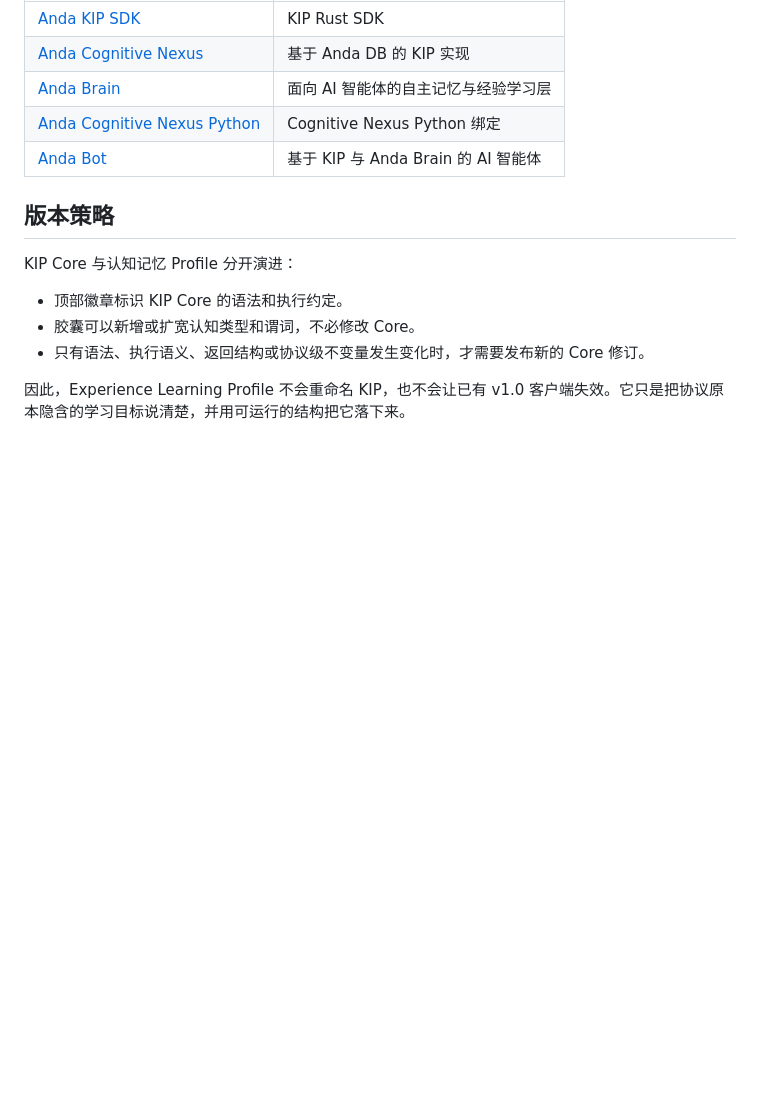
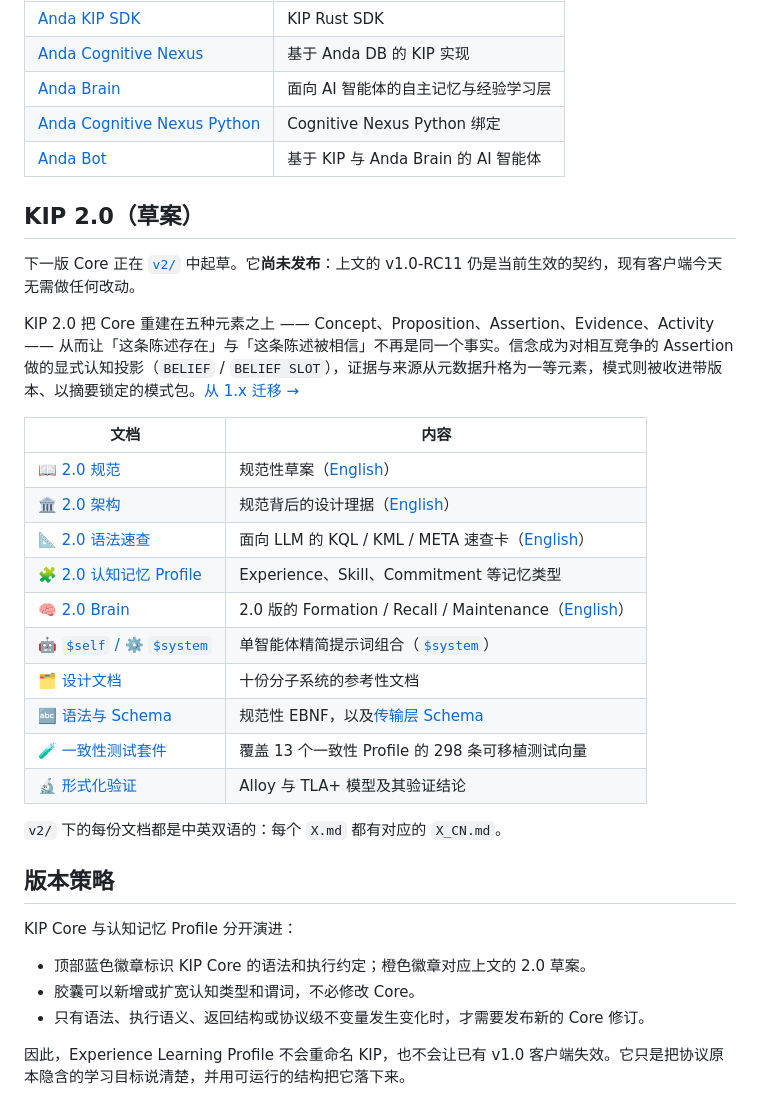
Before and after one commit to ldclabs/KIP, a Markdown page: README_CN.md, the part around one of its changes. Rendered like a GitHub page; blank space fills up the shorter version.

```diff
--- a/README_CN.md
+++ b/README_CN.md
@@ -475,11 +476,32 @@ capsules/compiled_to.kip
 | [Anda Cognitive Nexus Python](https://github.com/ldclabs/anda-db/tree/main/py/anda_cognitive_nexus_py) | Cognitive Nexus Python 绑定 |
 | [Anda Bot](https://github.com/ldclabs/anda-bot) | 基于 KIP 与 Anda Brain 的 AI 智能体 |
 
+## KIP 2.0（草案）
+
+下一版 Core 正在 [`v2/`](./v2/) 中起草。它**尚未发布**：上文的 v1.0-RC11 仍是当前生效的契约，现有客户端今天无需做任何改动。
+
+KIP 2.0 把 Core 重建在五种元素之上 —— Concept、Proposition、Assertion、Evidence、Activity —— 从而让「这条陈述存在」与「这条陈述被相信」不再是同一个事实。信念成为对相互竞争的 Assertion 做的显式认知投影（`BELIEF` / `BELIEF SLOT`），证据与来源从元数据升格为一等元素，模式则被收进带版本、以摘要锁定的模式包。[从 1.x 迁移 →](./v2/migration/KIP-2.0-Migration-from-1.x_CN.md)
+
+| 文档 | 内容 |
+| --- | --- |
+| [📖 2.0 规范](./v2/KIP-2.0-SPECIFICATION_CN.md) | 规范性草案（[English](./v2/KIP-2.0-SPECIFICATION.md)） |
+| [🏛 2.0 架构](./v2/KIP-2.0-Architecture_CN.md) | 规范背后的设计理据（[English](./v2/KIP-2.0-Architecture.md)） |
+| [📐 2.0 语法速查](./v2/KIPSyntax_CN.md) | 面向 LLM 的 KQL / KML / META 速查卡（[English](./v2/KIPSyntax.md)） |
+| [🧩 2.0 认知记忆 Profile](./v2/profiles/CognitiveMemoryProfile-2.0_CN.md) | Experience、Skill、Commitment 等记忆类型 |
+| [🧠 2.0 Brain](./v2/brain/README_CN.md) | 2.0 版的 Formation / Recall / Maintenance（[English](./v2/brain/README.md)） |
+| [🤖 `$self` / ⚙️ `$system`](./v2/SelfInstructions_CN.md) | 单智能体精简提示词组合（[`$system`](./v2/SystemInstructions_CN.md)） |
+| [🗂 设计文档](./v2/design/) | 十份分子系统的参考性文档 |
+| [🔤 语法与 Schema](./v2/grammar/) | 规范性 EBNF，以及[传输层 Schema](./v2/schemas/) |
+| [🧪 一致性测试套件](./v2/conformance/KIP-2.0-Conformance-Tests_CN.md) | 覆盖 13 个一致性 Profile 的 298 条可移植测试向量 |
+| [🔬 形式化验证](./v2/formal/README_CN.md) | Alloy 与 TLA+ 模型及其验证结论 |
+
+`v2/` 下的每份文档都是中英双语的：每个 `X.md` 都有对应的 `X_CN.md`。
+
 ## 版本策略
 
 KIP Core 与认知记忆 Profile 分开演进：
 
-- 顶部徽章标识 KIP Core 的语法和执行约定。
+- 顶部蓝色徽章标识 KIP Core 的语法和执行约定；橙色徽章对应上文的 2.0 草案。
 - 胶囊可以新增或扩宽认知类型和谓词，不必修改 Core。
 - 只有语法、执行语义、返回结构或协议级不变量发生变化时，才需要发布新的 Core 修订。
 
```
Also changed, not shown: other parts of README_CN.md (+1 -0 lines), README.md (+23 -1 lines).
